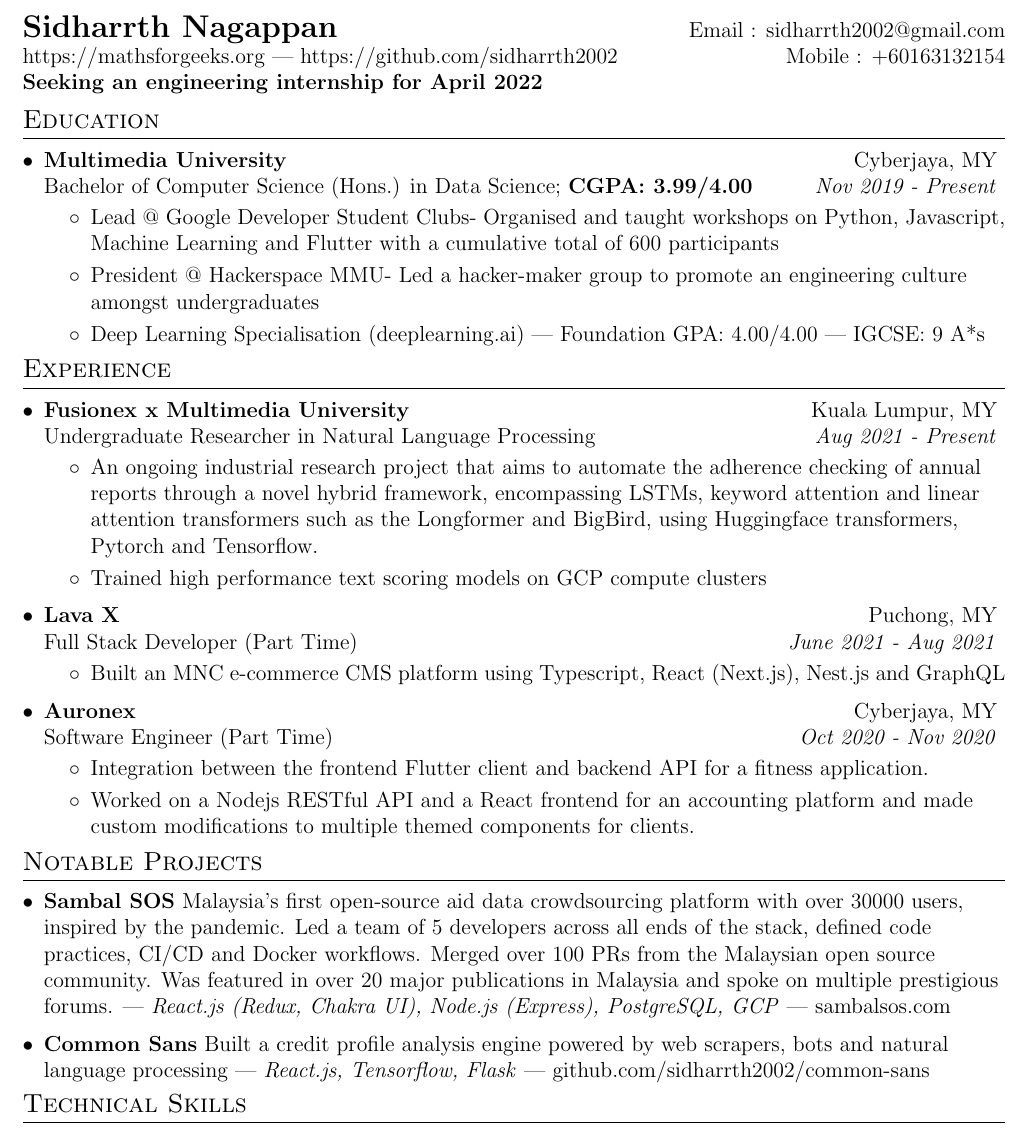
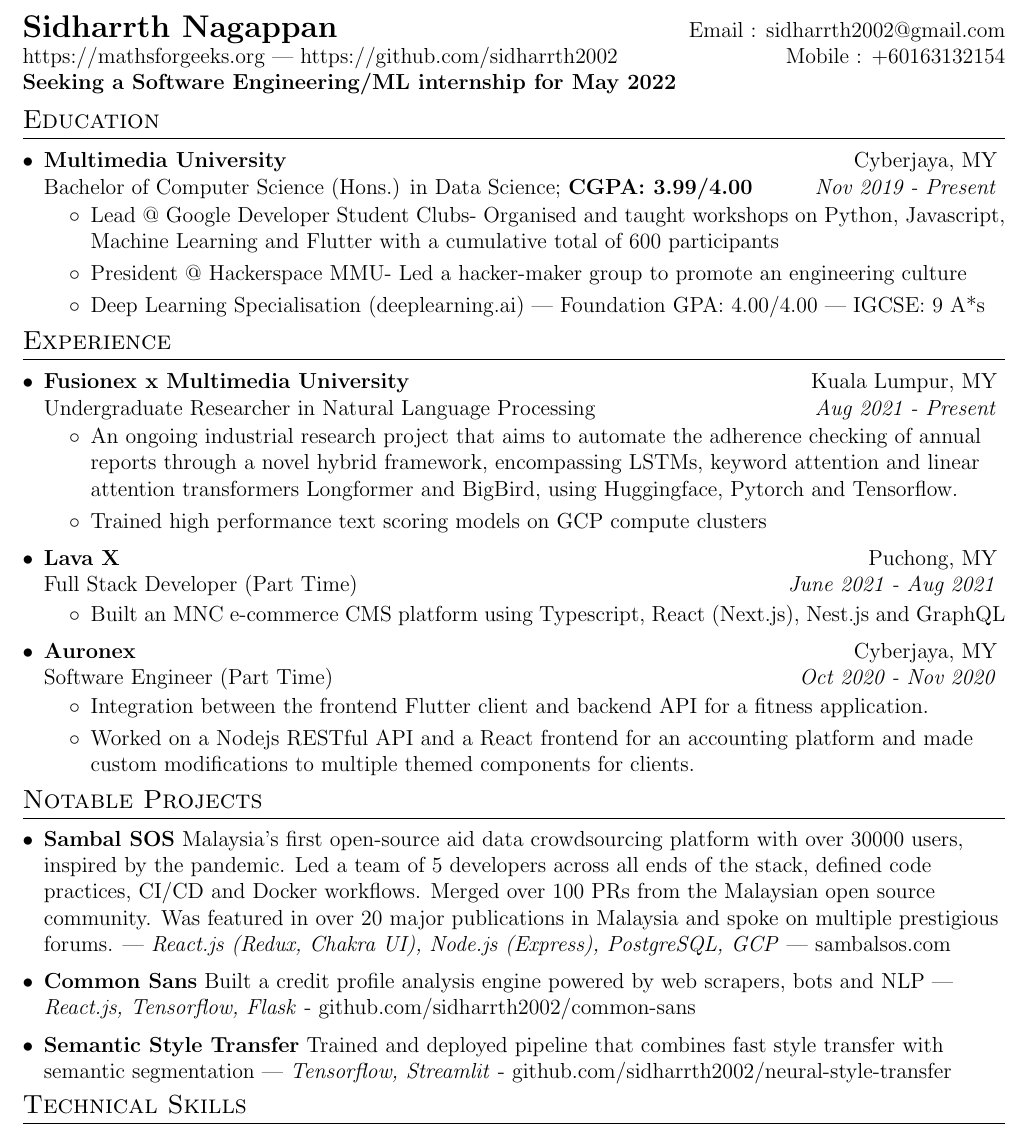
Before and after one commit to sidharrth2002/resume, a LaTeX CV (1 page/sid_resume.tex): part of the page, cut so that both start at the same text. Compiled offline with pdfLaTeX.

Commit message:
add project

```diff
--- a/1 page/sid_resume.tex
+++ b/1 page/sid_resume.tex
@@ -52,7 +52,7 @@
 
 % Sections formatting
 \titleformat{\section}{
-  \vspace{-14pt}\scshape\raggedright\large
+  \vspace{-13.8pt}\scshape\raggedright\large
 }{}{0em}{}[\color{black}\titlerule \vspace{-5pt}]
 
 % Ensure that generate pdf is machine readable/ATS parsable
@@ -86,7 +86,7 @@
     \begin{tabular*}{0.97\textwidth}[t]{l@{\extracolsep{\fill}}r}
       \textbf{#1} & #2 \\
       {#3} & \textit{#4} \\
-    \end{tabular*}\vspace{-5pt}
+    \end{tabular*}\vspace{-6pt}
 }
 
 \newcommand{\resumeSubSubheading}[2]{
@@ -114,7 +114,7 @@
 \begin{tabular*}{\textwidth}{l@{\extracolsep{\fill}}r}
   \textbf{\href{https://mathsforgeeks.org}{\Large Sidharrth Nagappan}} & Email : \href{mailto:sidharrth2002@gmail.com}{sidharrth2002@gmail.com}\\
   \href{https://mathsforgeeks.org}{https://mathsforgeeks.org} | \href{https://github.com/sidharrth2002}{https://github.com/sidharrth2002} & Mobile : +60163132154 \\
-  \textbf{Seeking an engineering internship for April 2022}
+  \textbf{Seeking a Software Engineering/ML internship for May 2022}
 \end{tabular*}
 
 %-----------EDUCATION-----------------
@@ -125,7 +125,7 @@
       {Bachelor of Computer Science (Hons.) in Data Science; \textbf{CGPA: 3.99/4.00}}{Nov 2019 - Present}
       \resumeItemListStart
         \item{Lead @ Google Developer Student Clubs- Organised and taught workshops on Python, Javascript, Machine Learning and Flutter with a cumulative total of 600 participants}
-        \item{President @ Hackerspace MMU- Led a hacker-maker group to promote an engineering culture amongst undergraduates}
+        \item{President @ Hackerspace MMU- Led a hacker-maker group to promote an engineering culture}
         \item{Deep Learning Specialisation (deeplearning.ai) | Foundation GPA: 4.00/4.00 | IGCSE: 9 A*s}
       \resumeItemListEnd
     \resumeSubHeadingListEnd
@@ -139,7 +139,7 @@
       {Fusionex x Multimedia University}{Kuala Lumpur, MY}
       {Undergraduate Researcher in Natural Language Processing}{Aug 2021 - Present}
       \resumeItemListStart
-        \item {An ongoing industrial research project that aims to automate the adherence checking of annual reports through a novel hybrid framework, encompassing LSTMs, keyword attention and linear attention transformers such as the Longformer and BigBird, using Huggingface transformers, Pytorch and Tensorflow.}
+        \item {An ongoing industrial research project that aims to automate the adherence checking of annual reports through a novel hybrid framework, encompassing LSTMs, keyword attention and linear attention transformers Longformer and BigBird, using Huggingface, Pytorch and Tensorflow.}
         \item {Trained high performance text scoring models on GCP compute clusters}
       \resumeItemListEnd
 
@@ -180,7 +180,8 @@
 \section{Notable Projects}
 \resumeSubHeadingListStart
 \resumeItemWithHeading{Sambal SOS}{Malaysia's first open-source aid data crowdsourcing platform with over 30000 users, inspired by the pandemic. Led a team of 5 developers across all ends of the stack, defined code practices, CI/CD and Docker workflows. Merged over 100 PRs from the Malaysian open source community. Was featured in over 20 major publications in Malaysia and spoke on multiple prestigious forums. | \textit{React.js (Redux, Chakra UI), Node.js (Express), PostgreSQL, GCP} | \href{https://github.com/sidharrth2002/sambal-sos-app}{sambalsos.com}}
-\resumeItemWithHeading{Common Sans}{Built a credit profile analysis engine powered by web scrapers, bots and natural language processing | \textit{React.js, Tensorflow, Flask} | \href{https://github.com/sidharrth2002/common-sans}{github.com/sidharrth2002/common-sans}}
+\resumeItemWithHeading{Common Sans}{Built a credit profile analysis engine powered by web scrapers, bots and NLP | \textit{React.js, Tensorflow, Flask} - \href{https://github.com/sidharrth2002/common-sans}{github.com/sidharrth2002/common-sans}}
+\resumeItemWithHeading{Semantic Style Transfer}{Trained and deployed pipeline that combines fast style transfer with semantic segmentation | \textit{Tensorflow, Streamlit} - \href{https://github.com/sidharrth2002/neural-style-transfer}{github.com/sidharrth2002/neural-style-transfer}}
 \resumeSubHeadingListEnd
 
 %-----------PROJECTS-----------------
```
Also changed, not shown: 1 page/sid_resume.pdf, 3 other files.
